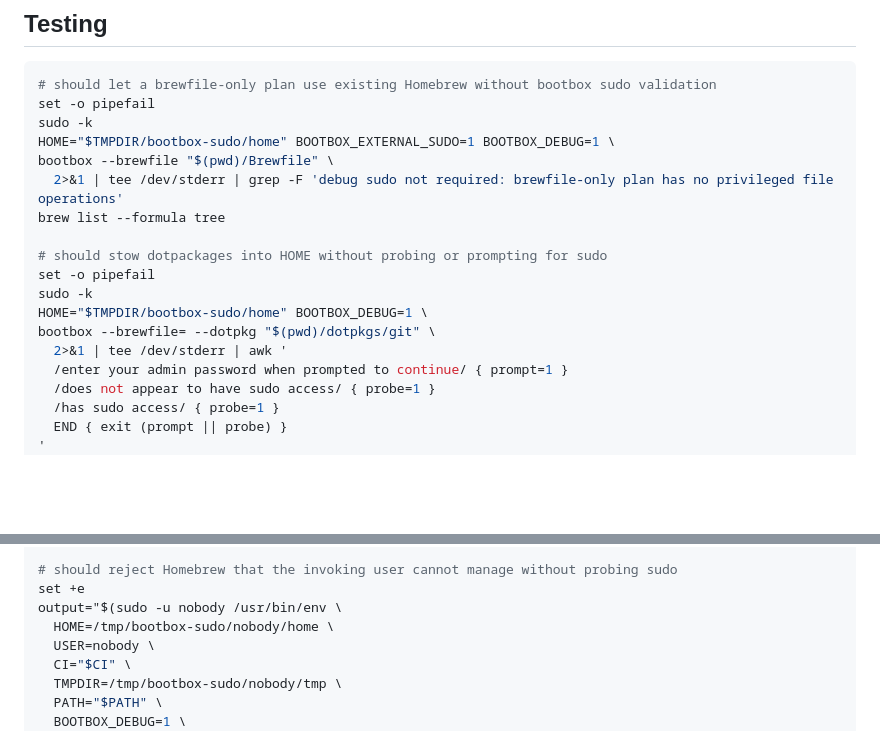
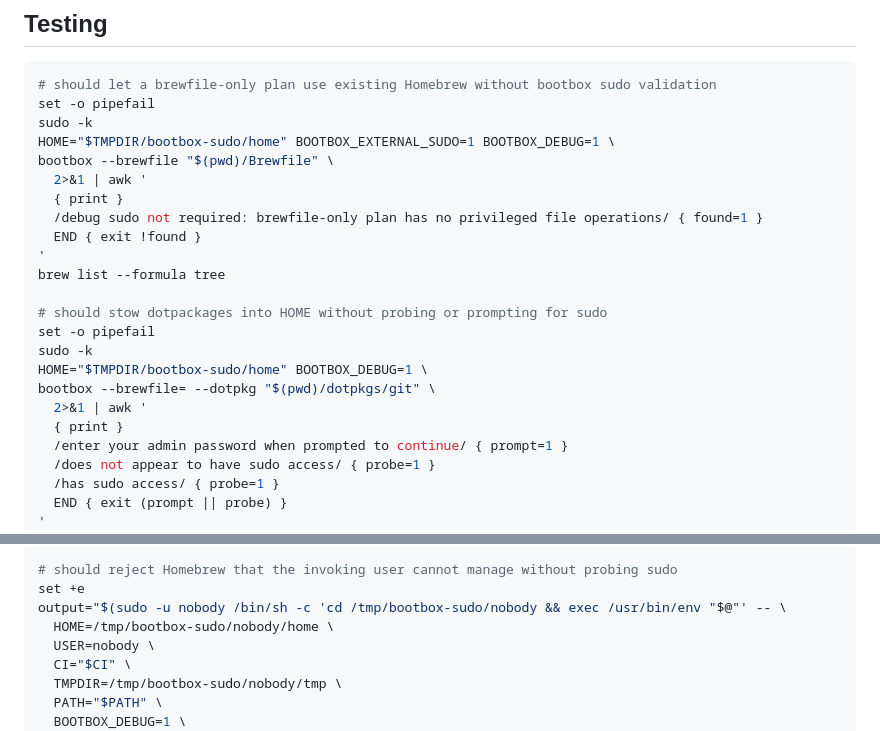
Before and after one commit to tanaabased/bootbox, a Markdown page: examples/sudo/README.md, 2 parts joined by grey strips. GitHub-like rendering; blank space fills up the shorter version.

Commit message:
#11: fix cross-platform sudo example

```diff
--- a/examples/sudo/README.md
+++ b/examples/sudo/README.md
@@ -38,7 +38,11 @@ set -o pipefail
 sudo -k
 HOME="$TMPDIR/bootbox-sudo/home" BOOTBOX_EXTERNAL_SUDO=1 BOOTBOX_DEBUG=1 \
 bootbox --brewfile "$(pwd)/Brewfile" \
-  2>&1 | tee /dev/stderr | grep -F 'debug sudo not required: brewfile-only plan has no privileged file operations'
+  2>&1 | awk '
+  { print }
+  /debug sudo not required: brewfile-only plan has no privileged file operations/ { found=1 }
+  END { exit !found }
+'
 brew list --formula tree
 
 # should stow dotpackages into HOME without probing or prompting for sudo
@@ -46,7 +50,8 @@ set -o pipefail
 sudo -k
 HOME="$TMPDIR/bootbox-sudo/home" BOOTBOX_DEBUG=1 \
 bootbox --brewfile= --dotpkg "$(pwd)/dotpkgs/git" \
-  2>&1 | tee /dev/stderr | awk '
+  2>&1 | awk '
+  { print }
   /enter your admin password when prompted to continue/ { prompt=1 }
   /does not appear to have sudo access/ { probe=1 }
   /has sudo access/ { probe=1 }
@@ -69,7 +74,7 @@ if printf "%s\n" "$output" | grep -F 'enter your admin password when prompted to
 
 # should reject Homebrew that the invoking user cannot manage without probing sudo
 set +e
-output="$(sudo -u nobody /usr/bin/env \
+output="$(sudo -u nobody /bin/sh -c 'cd /tmp/bootbox-sudo/nobody && exec /usr/bin/env "$@"' -- \
   HOME=/tmp/bootbox-sudo/nobody/home \
   USER=nobody \
   CI="$CI" \
```
Also changed, not shown: AGENTS.md (+2 -2 lines), examples/AGENTS.md (+2 -2 lines).
